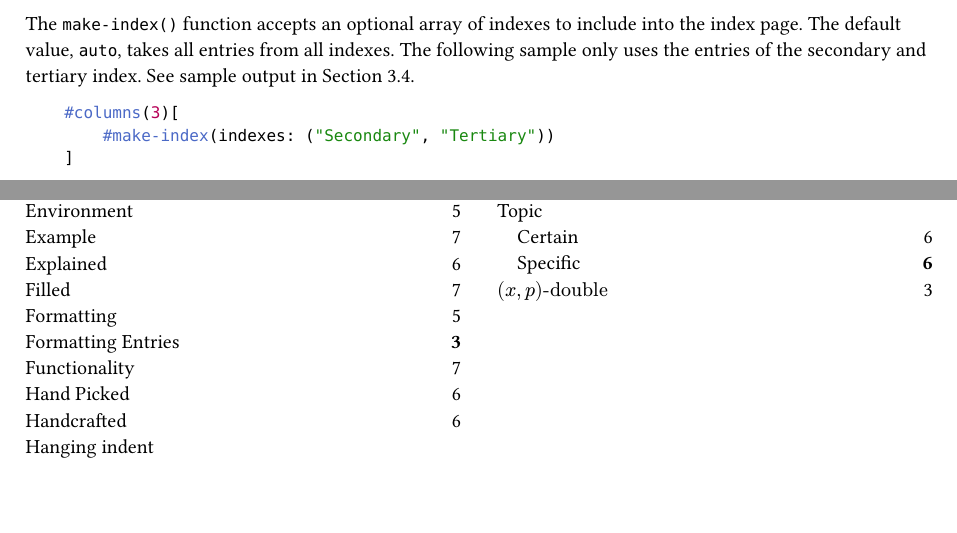
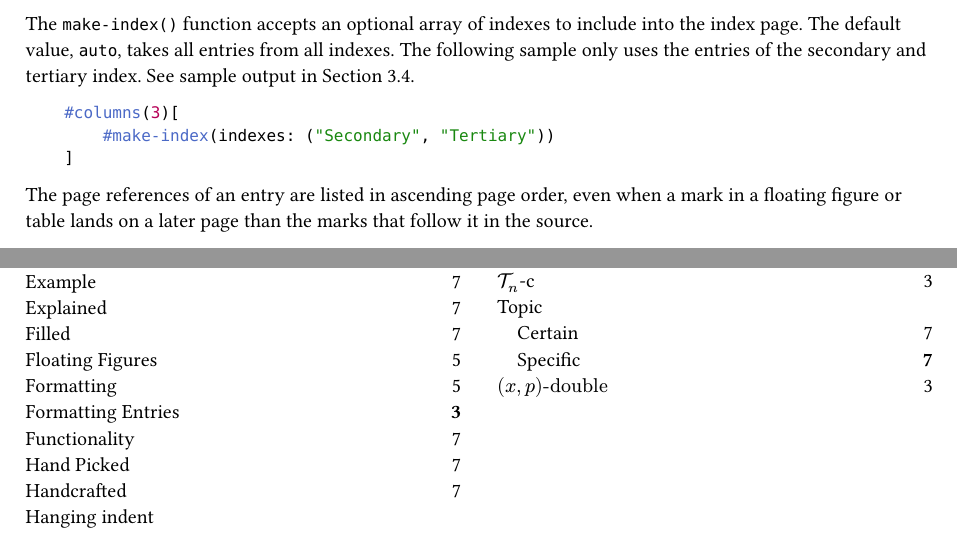
Before and after one commit to RolfBremer/in-dexter, a Typst document (sample-usage.typ): two parts of pages 5 and 15 of 15, joined at a grey line, cut so that both start at the same text, the shorter picture padded with empty space. Compiled offline with Typst 0.15; a missing font is replaced by an installed copy or a similar font.

Commit message:
Sort an entry's page references by page
Index marks are collected in source order, which isn't always page
order: a mark inside a floating figure or table can be placed on a
later page than the marks that follow it in the source, so the index
showed references like "2, 1, 3". Sort each entry's pages by page
number before rendering them.

Adds tests/PageOrderTest.typ, which defers a floating figure to the
next page and expects "Float, 1, 2, 3". The other tests and
sample-usage.typ render unchanged.

This change was written by Claude (Anthropic's AI model) at the
direction of Tom Short, who reviewed and tested it.

Co-Authored-By: Claude Opus 5.5 <noreply@anthropic.com>

````diff
--- a/sample-usage.typ
+++ b/sample-usage.typ
@@ -468,6 +468,11 @@ only uses the entries of the secondary and tertiary index. See sample output in
 ```
 
 
+The page references of an entry are listed in ascending page order, even when a mark in a
+floating figure#index[Floating Figures] or table lands on a later page than the marks that
+follow it in the source.
+
+
 === Skipping physical pages
 
 If page number 1 is not the first physical page#index-main[physical page] of the document,
````
Also changed, not shown: in-dexter.typ (+4 -1 lines), README.md, 1 other file.
